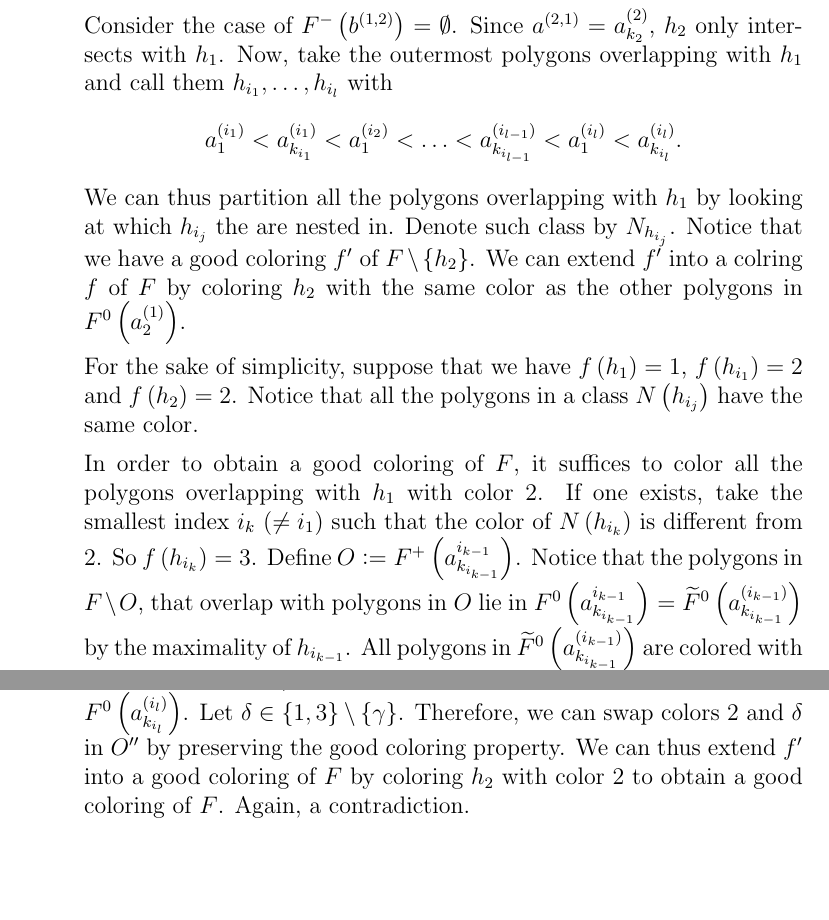
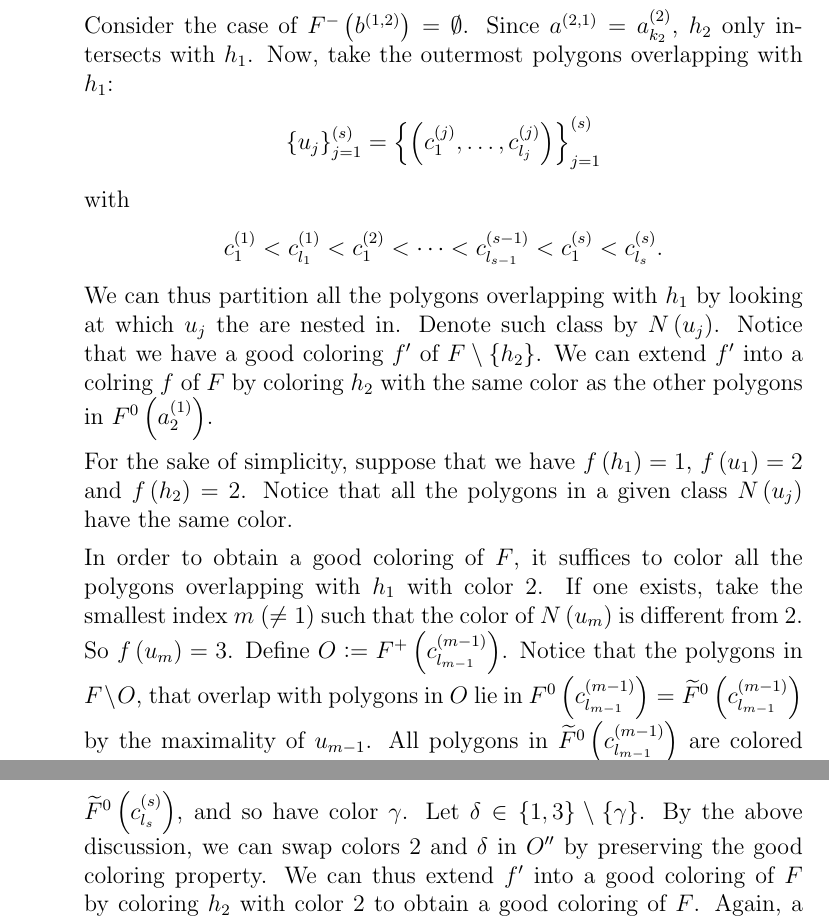
Before and after one commit to vincenzo-politelli/circle_graphs, a LaTeX document (translation/translation.tex): two parts of pages 8 and 9 of 12 before the commit and two parts of pages 8 and 10 of 12 after it, joined at a grey line, cut so that both start at the same text, the shorter picture padded with empty space. Compiled offline with pdfLaTeX.

Commit message:
polishing

```diff
--- a/translation/translation.tex
+++ b/translation/translation.tex
@@ -997,22 +997,27 @@
              a_{k_2}^{\left(2\right)}$,
              $h_2$ only intersects with $h_1$.
              Now, take the outermost polygons
-             overlapping with $h_1$ and
-             call them $h_{i_1}, \ldots, h_{i_{l}}$ with
+             overlapping with $h_1$:
              \begin{gather*}
-                 a_1^{\left(i_1\right)} <
-                 a_{k_{i_1}}^{\left(i_1\right)} <
-                 a_1^{\left(i_2\right)} <
-                 \ldots <
-                 a_{k_{i_{l - 1}}}^{\left(i_{l - 1}\right)} <
-                 a_1^{\left(i_{l}\right)} <
-                 a_{k_{i_{l}}}^{\left(i_{l}\right)}.
+                 \left\{u_{j}\right\}_{j = 1}^{\left(s\right)} =
+                 \left\{\left(c_1^{\left(j\right)}, \ldots,
+                 c_{l_{j}}^{\left(j\right)}\right)\right\}_{j = 1}^{\left(s\right)}
+             \end{gather*}
+             with
+             \begin{gather*}
+                 c_1^{\left(1\right)} <
+                 c_{l_1}^{\left(1\right)} <
+                 c_1^{\left(2\right)} <
+                 \cdots <
+                 c_{l_{s-1}}^{\left(s- 1\right)} <
+                 c_1^{\left(s\right)} <
+                 c_{l_{s}}^{\left(s\right)}.
              \end{gather*}
              We can thus partition all the
              polygons overlapping with
-             $h_1$ by looking at which $h_{i_{j}}$
+             $h_1$ by looking at which $u_{j}$
              the are nested in. Denote
-             such class by $N_{h_{i_{j}}}$.
+             such class by $N\left(u_{j}\right)$.
              Notice that we have a good coloring
              $f'$ of $F \setminus \left\{h_2\right\}$.
              We can extend $f'$ into a colring
@@ -1023,28 +1028,28 @@
              For the sake of simplicity,
              suppose that we have
              $f\left(h_1\right) = 1$,
-             $f\left(h_{i_1}\right) = 2$ and
+             $f\left(u_1\right) = 2$ and
              $f\left(h_2\right) = 2$.
              Notice that all the polygons
-             in a class $N\left(h_{i_{j}}\right)$
+             in a given class $N\left(u_{j}\right)$
              have the same color.
 
              In order to obtain a good coloring
              of $F$, it suffices to color all the polygons
              overlapping with $h_1$ with color 2.
              If one exists, take the smallest index
-             $i_{k}$ ($\neq i_1$) such that
-             the color of $N\left(h_{i_{k}}\right)$
-             is different from 2. So $f\left(h_{i_{k}}\right) = 3$.
-             Define $O \defeq F^{+}\left(a_{k_{i_{k-1}}}^{i_{k-1}}\right)$.
+             $m$ ($\neq 1$) such that
+             the color of $N\left(u_{m}\right)$
+             is different from 2. So $f\left(u_{m}\right) = 3$.
+             Define $O \defeq F^{+}\left(c_{l_{m-1}}^{\left(m-1\right)}\right)$.
              Notice that the polygons
              in $F \setminus O$, that overlap
              with polygons in $O$ lie in
-             $F^{0}\left(a_{k_{i_{k-1}}}^{i_{k-1}}\right) =
-             \widetilde{F}^{0}\left(a_{k_{i_{k-1}}}^{\left(i_{k-1}\right)}\right)$
-             by the maximality of $h_{i_{k-1}}$.
+             $F^{0}\left(c_{l_{m-1}}^{\left(m-1\right)}\right) =
+             \widetilde{F}^{0}\left(c_{l_{m-1}}^{\left(m -1\right)}\right)$
+             by the maximality of $u_{m-1}$.
              All polygons in
-             $\widetilde{F}^{0}\left(a_{k_{i_{k-1}}}^{\left(i_{k-1}\right)}\right)$
+             $\widetilde{F}^{0}\left(c_{l_{m-1}}^{\left(m -1\right)}\right)$
              are colored
              with color 1.
              We can thus swap the colors
@@ -1160,11 +1168,12 @@
              Notice that all the elements
              in $F \setminus O''$
              that intersect elements in $O''$
-             are contained in $F^{0}\left(
-             a_{k_{i_{l}}}^{\left(i_{l}\right)}\right)$.
+             are contained in $\widetilde{F}^{0}\left(
+             c_{l_{s}}^{\left(s\right)}\right)$,
+             and so have color $\gamma$.
              Let $\delta \in \left\{1, 3\right\}
              \setminus \left\{\gamma\right\}$.
-             Therefore, we can swap colors
+             By the above discussion, we can swap colors
              2 and $\delta$ in $O''$
              by preserving the good coloring property.
              We can thus extend $f'$ into a
```
Also changed, not shown: translation/translation.pdf, translation/translation.tex (23 more changed lines).
